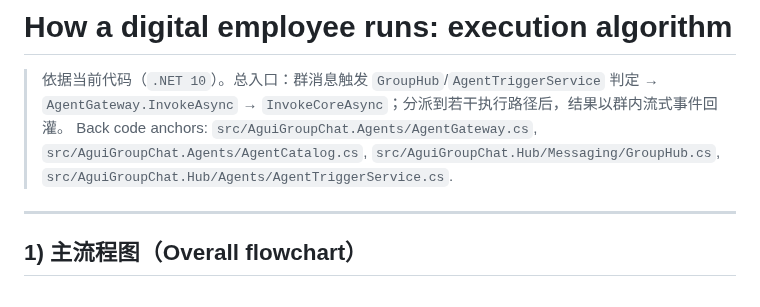
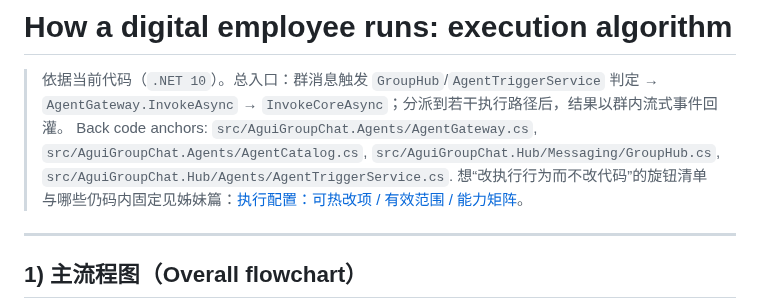
Before and after one commit to DavidCompute/AG-UI_Multi-Party, a Markdown page: docs/agent-execution-algorithm.md, the part around the change. Rendered like a GitHub page.

```diff
--- a/docs/agent-execution-algorithm.md
+++ b/docs/agent-execution-algorithm.md
@@ -3,6 +3,7 @@
 
 > 依据当前代码（`.NET 10`）。总入口：群消息触发 `GroupHub`/`AgentTriggerService` 判定 → `AgentGateway.InvokeAsync` → `InvokeCoreAsync`；分派到若干执行路径后，结果以群内流式事件回灌。
 > Back code anchors: `src/AguiGroupChat.Agents/AgentGateway.cs`, `src/AguiGroupChat.Agents/AgentCatalog.cs`, `src/AguiGroupChat.Hub/Messaging/GroupHub.cs`, `src/AguiGroupChat.Hub/Agents/AgentTriggerService.cs`.
+> 想“改执行行为而不改代码”的旋钮清单与哪些仍码内固定见姊妹篇：[执行配置：可热改项 / 有效范围 / 能力矩阵](execution-configuration.md)。
 
 ---
 
```
Also changed, not shown: README.md (+1 -0 lines), docs/execution-configuration.md (added, +128 -0 lines).
